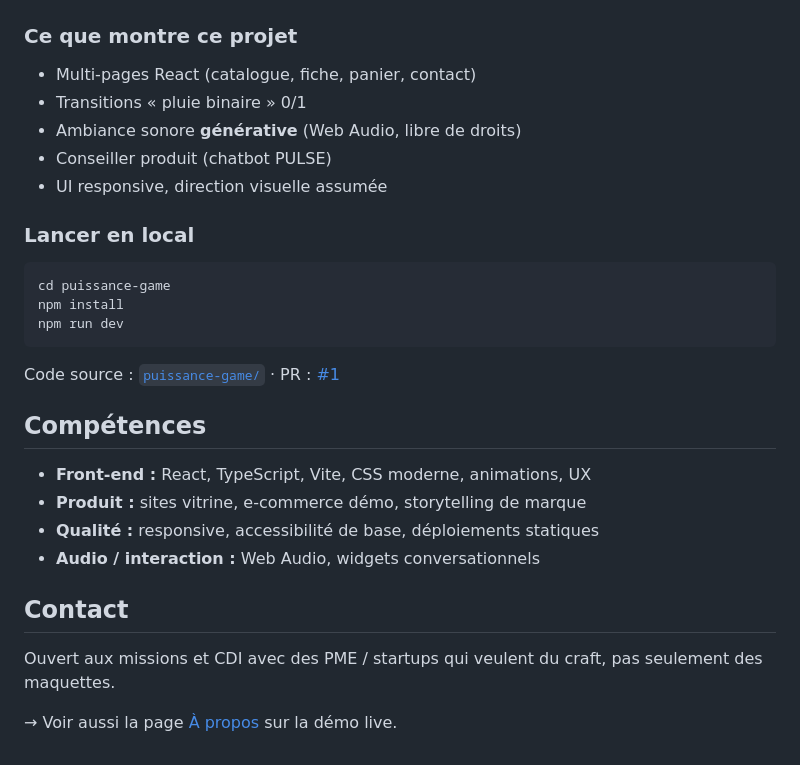
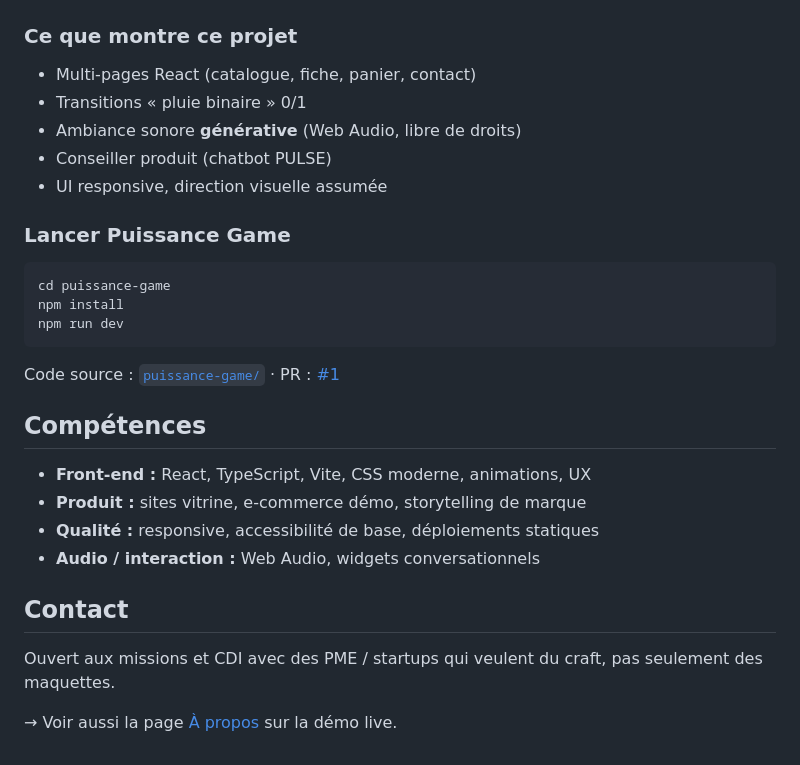
Before and after one commit to thomasbuot940-alt/skills-copilot-codespaces-vscode, a Markdown page: README.md, the part around one of its changes. GitHub-like rendering.

````diff
--- a/README.md
+++ b/README.md
@@ -50,13 +53,15 @@ Magasin de jeux vidéo **cyberpunk** multi-pages — vitrine technique et visuel
 | ![À propos](screenshots/puissance-game/05-a-propos.png) | ![Chatbot PULSE](screenshots/puissance-game/06-chatbot-pulse.png) |
 
 ### Ce que montre ce projet
+
 - Multi-pages React (catalogue, fiche, panier, contact)
 - Transitions « pluie binaire » 0/1
 - Ambiance sonore **générative** (Web Audio, libre de droits)
 - Conseiller produit (chatbot PULSE)
 - UI responsive, direction visuelle assumée
 
-### Lancer en local
+### Lancer Puissance Game
+
 ```bash
 cd puissance-game
 npm install
@@ -66,12 +71,16 @@ npm run dev
 Code source : [`puissance-game/`](puissance-game/) · PR : [#1](https://github.com/thomasbuot940-alt/skills-copilot-codespaces-vscode/pull/1)
 
 ## Compétences
+
 - **Front-end :** React, TypeScript, Vite, CSS moderne, animations, UX
 - **Produit :** sites vitrine, e‑commerce démo, storytelling de marque
 - **Qualité :** responsive, accessibilité de base, déploiements statiques
 - **Audio / interaction :** Web Audio, widgets conversationnels
 
 ## Contact
-Ouvert aux missions et CDI avec des PME / startups qui veulent du craft, pas seulement des maquettes.
 
-→ Voir aussi la page [À propos](https://rainbow-flare-e78asgg.shipstatic.com/a-propos) sur la démo live.
+Ouvert aux missions et CDI avec des PME / startups qui veulent du craft,
+pas seulement des maquettes.
+
+→ Voir aussi la page [À propos](https://rainbow-flare-e78asgg.shipstatic.com/a-propos)
+sur la démo live.
````
Also changed, not shown: other parts of README.md (+10 -7 lines), screenshots/powertech/01-accueil.png, screenshots/powertech/02-chambre.png (deleted), screenshots/powertech/02-paiement.png (added), screenshots/powertech/03-mobile.png, 3 other files.
